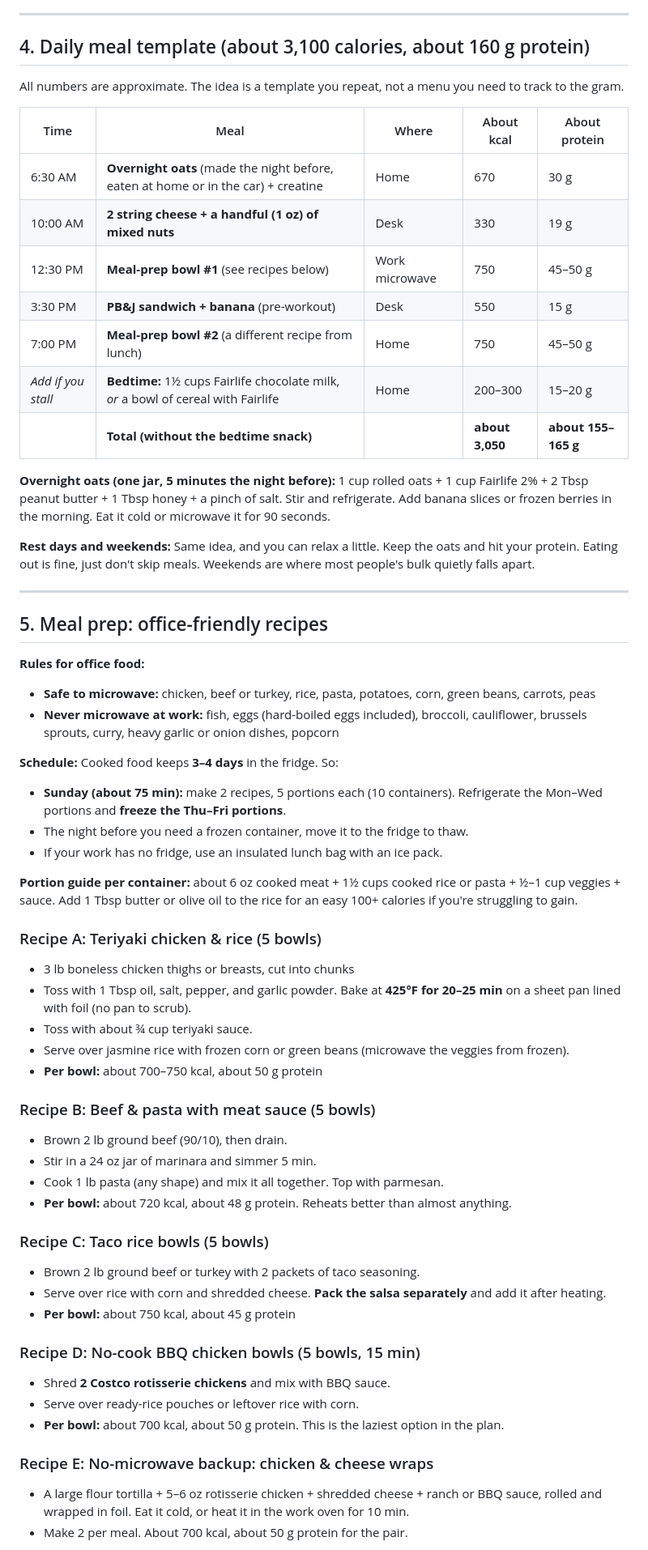
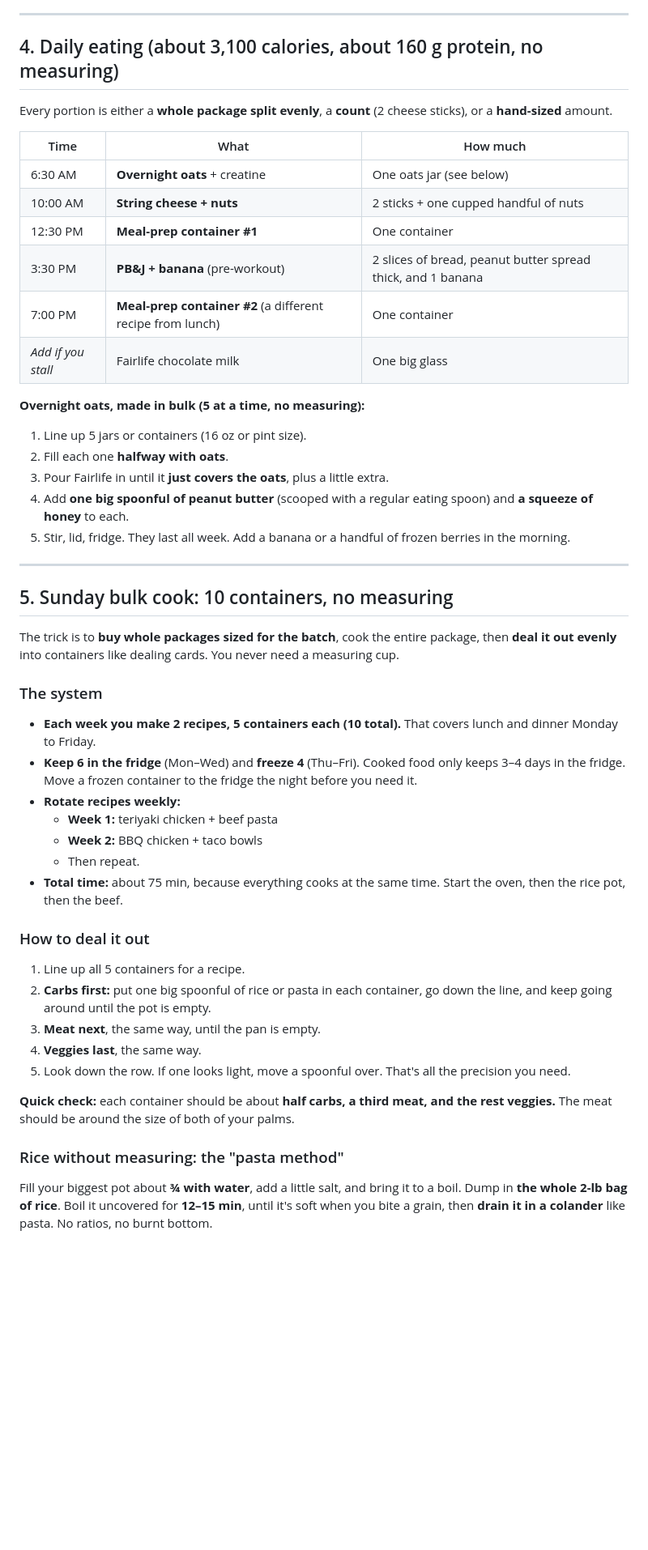
Before and after one commit to calebpitcock/MayorsofVegas, a Markdown page: fitness/weight-gain-plan.md, the part around one of its changes. Shown at 81% size. GitHub-like rendering; blank space fills up the shorter version.

```diff
--- a/fitness/weight-gain-plan.md
+++ b/fitness/weight-gain-plan.md
@@ -118,64 +138,53 @@ Keep it light. It's good for your heart and your recovery, but lots of it makes
 
 ---
 
-## 4. Daily meal template (about 3,100 calories, about 160 g protein)
+## 4. Daily eating (about 3,100 calories, about 160 g protein, no measuring)
 
-All numbers are approximate. The idea is a template you repeat, not a menu you need to track to the gram.
+Every portion is either a **whole package split evenly**, a **count** (2 cheese sticks), or a **hand-sized** amount.
 
-| Time | Meal | Where | About kcal | About protein |
-| --- | --- | --- | --- | --- |
-| 6:30 AM | **Overnight oats** (made the night before, eaten at home or in the car) + creatine | Home | 670 | 30 g |
-| 10:00 AM | **2 string cheese + a handful (1 oz) of mixed nuts** | Desk | 330 | 19 g |
-| 12:30 PM | **Meal-prep bowl #1** (see recipes below) | Work microwave | 750 | 45–50 g |
-| 3:30 PM | **PB&J sandwich + banana** (pre-workout) | Desk | 550 | 15 g |
-| 7:00 PM | **Meal-prep bowl #2** (a different recipe from lunch) | Home | 750 | 45–50 g |
-| *Add if you stall* | **Bedtime:** 1½ cups Fairlife chocolate milk, *or* a bowl of cereal with Fairlife | Home | 200–300 | 15–20 g |
-| | **Total (without the bedtime snack)** | | **about 3,050** | **about 155–165 g** |
+| Time | What | How much |
+| --- | --- | --- |
+| 6:30 AM | **Overnight oats** + creatine | One oats jar (see below) |
+| 10:00 AM | **String cheese + nuts** | 2 sticks + one cupped handful of nuts |
+| 12:30 PM | **Meal-prep container #1** | One container |
+| 3:30 PM | **PB&J + banana** (pre-workout) | 2 slices of bread, peanut butter spread thick, and 1 banana |
+| 7:00 PM | **Meal-prep container #2** (a different recipe from lunch) | One container |
+| *Add if you stall* | Fairlife chocolate milk | One big glass |
 
-**Overnight oats (one jar, 5 minutes the night before):**
-1 cup rolled oats + 1 cup Fairlife 2% + 2 Tbsp peanut butter + 1 Tbsp honey + a pinch of salt. Stir and refrigerate. Add banana slices or frozen berries in the morning. Eat it cold or microwave it for 90 seconds.
-
-**Rest days and weekends:** Same idea, and you can relax a little. Keep the oats and hit your protein. Eating out is fine, just don't skip meals. Weekends are where most people's bulk quietly falls apart.
+**Overnight oats, made in bulk (5 at a time, no measuring):**
+1. Line up 5 jars or containers (16 oz or pint size).
+2. Fill each one **halfway with oats**.
+3. Pour Fairlife in until it **just covers the oats**, plus a little extra.
+4. Add **one big spoonful of peanut butter** (scooped with a regular eating spoon) and **a squeeze of honey** to each.
+5. Stir, lid, fridge. They last all week. Add a banana or a handful of frozen berries in the morning.
 
 ---
 
-## 5. Meal prep: office-friendly recipes
+## 5. Sunday bulk cook: 10 containers, no measuring
 
-**Rules for office food:**
-- **Safe to microwave:** chicken, beef or turkey, rice, pasta, potatoes, corn, green beans, carrots, peas
-- **Never microwave at work:** fish, eggs (hard-boiled eggs included), broccoli, cauliflower, brussels sprouts, curry, heavy garlic or onion dishes, popcorn
+The trick is to **buy whole packages sized for the batch**, cook the entire package, then **deal it out evenly** into containers like dealing cards. You never need a measuring cup.
 
-**Schedule:** Cooked food keeps **3–4 days** in the fridge. So:
-- **Sunday (about 75 min):** make 2 recipes, 5 portions each (10 containers). Refrigerate the Mon–Wed portions and **freeze the Thu–Fri portions**.
-- The night before you need a frozen container, move it to the fridge to thaw.
-- If your work has no fridge, use an insulated lunch bag with an ice pack.
+### The system
 
-**Portion guide per container:** about 6 oz cooked meat + 1½ cups cooked rice or pasta + ½–1 cup veggies + sauce. Add 1 Tbsp butter or olive oil to the rice for an easy 100+ calories if you're struggling to gain.
+- **Each week you make 2 recipes, 5 containers each (10 total).** That covers lunch and dinner Monday to Friday.
+- **Keep 6 in the fridge** (Mon–Wed) and **freeze 4** (Thu–Fri). Cooked food only keeps 3–4 days in the fridge. Move a frozen container to the fridge the night before you need it.
+- **Rotate recipes weekly:**
+  - **Week 1:** teriyaki chicken + beef pasta
+  - **Week 2:** BBQ chicken + taco bowls
+  - Then repeat.
+- **Total time:** about 75 min, because everything cooks at the same time. Start the oven, then the rice pot, then the beef.
 
-### Recipe A: Teriyaki chicken & rice (5 bowls)
-- 3 lb boneless chicken thighs or breasts, cut into chunks
-- Toss with 1 Tbsp oil, salt, pepper, and garlic powder. Bake at **425°F for 20–25 min** on a sheet pan lined with foil (no pan to scrub).
-- Toss with about ¾ cup teriyaki sauce.
-- Serve over jasmine rice with frozen corn or green beans (microwave the veggies from frozen).
-- **Per bowl:** about 700–750 kcal, about 50 g protein
+### How to deal it out
 
-### Recipe B: Beef & pasta with meat sauce (5 bowls)
-- Brown 2 lb ground beef (90/10), then drain.
-- Stir in a 24 oz jar of marinara and simmer 5 min.
-- Cook 1 lb pasta (any shape) and mix it all together. Top with parmesan.
-- **Per bowl:** about 720 kcal, about 48 g protein. Reheats better than almost anything.
+1. Line up all 5 containers for a recipe.
+2. **Carbs first:** put one big spoonful of rice or pasta in each container, go down the line, and keep going around until the pot is empty.
+3. **Meat next**, the same way, until the pan is empty.
+4. **Veggies last**, the same way.
+5. Look down the row. If one looks light, move a spoonful over. That's all the precision you need.
 
-### Recipe C: Taco rice bowls (5 bowls)
-- Brown 2 lb ground beef or turkey with 2 packets of taco seasoning.
-- Serve over rice with corn and shredded cheese. **Pack the salsa separately** and add it after heating.
-- **Per bowl:** about 750 kcal, about 45 g protein
+**Quick check:** each container should be about **half carbs, a third meat, and the rest veggies.** The meat should be around the size of both of your palms.
 
-### Recipe D: No-cook BBQ chicken bowls (5 bowls, 15 min)
-- Shred **2 Costco rotisserie chickens** and mix with BBQ sauce.
-- Serve over ready-rice pouches or leftover rice with corn.
-- **Per bowl:** about 700 kcal, about 50 g protein. This is the laziest option in the plan.
+### Rice without measuring: the "pasta method"
 
-### Recipe E: No-microwave backup: chicken & cheese wraps
-- A large flour tortilla + 5–6 oz rotisserie chicken + shredded cheese + ranch or BBQ sauce, rolled and wrapped in foil. Eat it cold, or heat it in the work oven for 10 min.
-- Make 2 per meal. About 700 kcal, about 50 g protein for the pair.
+Fill your biggest pot about **¾ with water**, add a little salt, and bring it to a boil. Dump in **the whole 2-lb bag of rice**. Boil it uncovered for **12–15 min**, until it's soft when you bite a grain, then **drain it in a colander** like pasta. No ratios, no burnt bottom.
 
```
Also changed, not shown: other parts of fitness/weight-gain-plan.md (+139 -77 lines).
